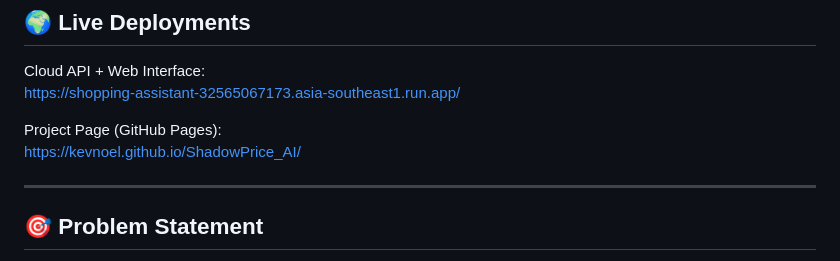
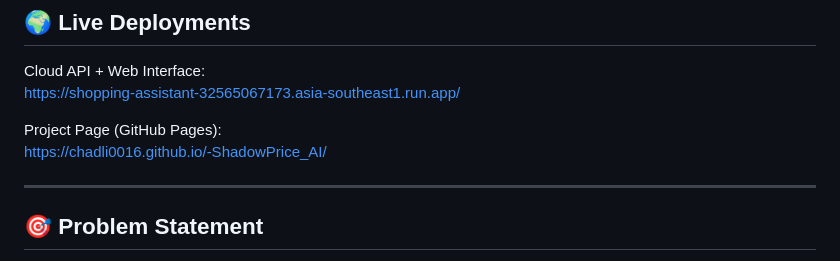
Before and after one commit to chadli0016/-ShadowPrice_AI, a Markdown page: README.md, the part around the change. Rendered like a GitHub page.

```diff
--- a/README.md
+++ b/README.md
@@ -13,7 +13,7 @@ Cloud API + Web Interface:
 https://shopping-assistant-32565067173.asia-southeast1.run.app/
 
 Project Page (GitHub Pages):
-https://kevnoel.github.io/ShadowPrice_AI/
+[https://chadli0016.github.io/-ShadowPrice_AI/](https://chadli0016.github.io/-ShadowPrice_AI/)
 
 ---
 
```
